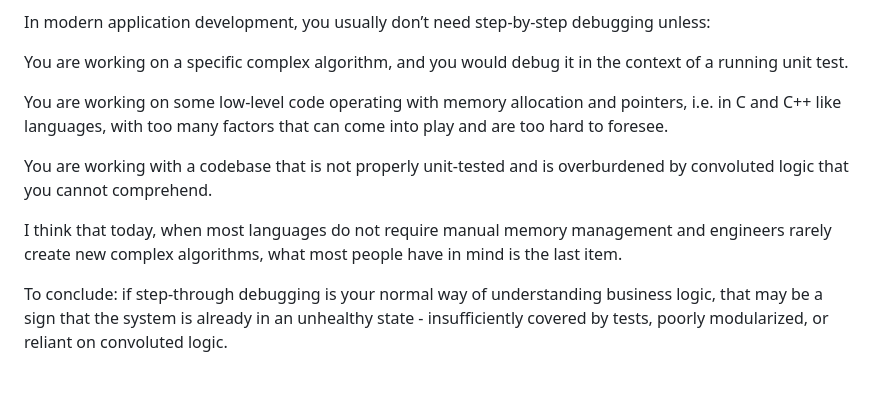
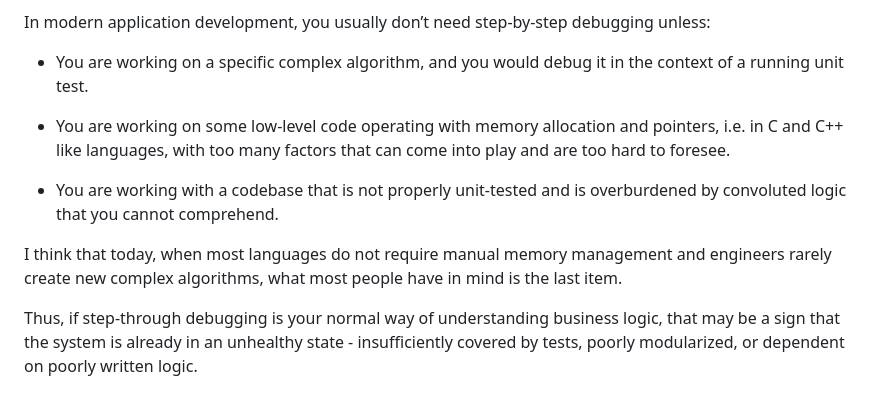
Before and after one commit to sergey5d/sergey5d, a Markdown page: posts/thoughts-on-debugging.md, the part around the change. GitHub-like rendering.

Commit message:
Debugging fixes

```diff
--- a/posts/thoughts-on-debugging.md
+++ b/posts/thoughts-on-debugging.md
@@ -31,12 +31,12 @@ Some readers may argue that unit tests may not cover all potential issues that m
 
 In modern application development, you usually don’t need step-by-step debugging unless:
 
-You are working on a specific complex algorithm, and you would debug it in the context of a running unit test.
+- You are working on a specific complex algorithm, and you would debug it in the context of a running unit test.
 
-You are working on some low-level code operating with memory allocation and pointers, i.e. in C and C++ like languages, with too many factors that can come into play and are too hard to foresee.
+- You are working on some low-level code operating with memory allocation and pointers, i.e. in C and C++ like languages, with too many factors that can come into play and are too hard to foresee.
 
-You are working with a codebase that is not properly unit-tested and is overburdened by convoluted logic that you cannot comprehend.
+- You are working with a codebase that is not properly unit-tested and is overburdened by convoluted logic that you cannot comprehend.
 
 I think that today, when most languages do not require manual memory management and engineers rarely create new complex algorithms, what most people have in mind is the last item.
 
-To conclude: if step-through debugging is your normal way of understanding business logic, that may be a sign that the system is already in an unhealthy state - insufficiently covered by tests, poorly modularized, or reliant on convoluted logic.
+Thus, if step-through debugging is your normal way of understanding business logic, that may be a sign that the system is already in an unhealthy state -  insufficiently covered by tests, poorly modularized, or dependent on poorly written logic.
```
